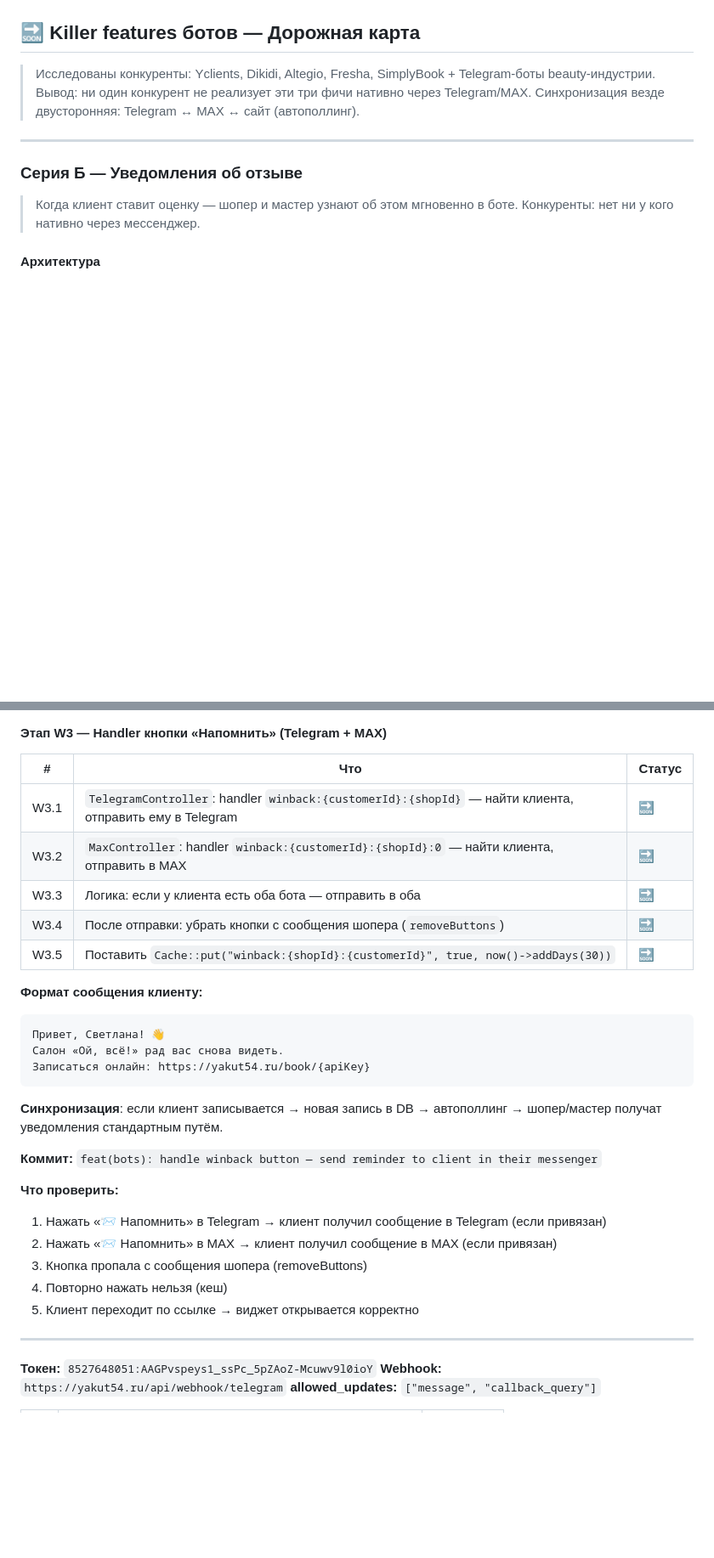
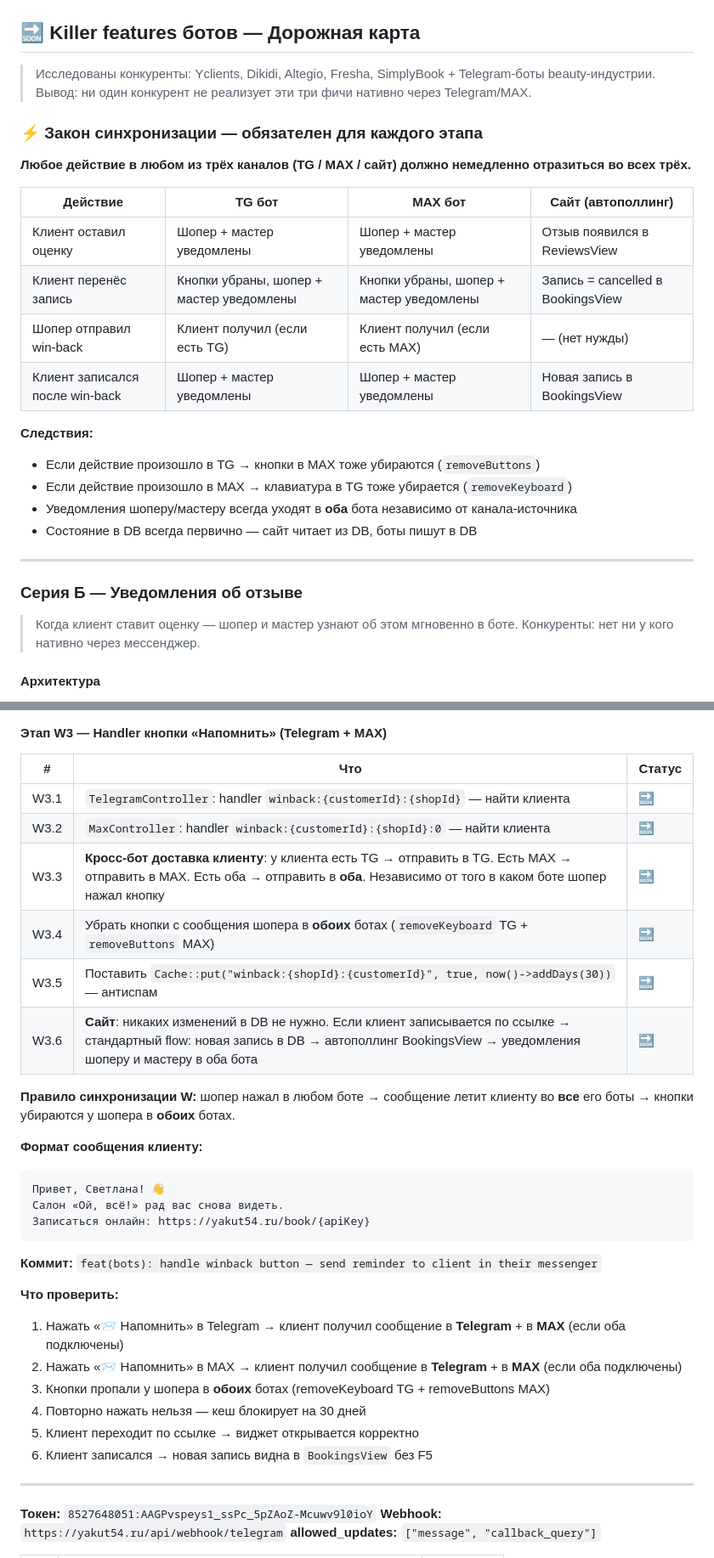
Before and after one commit to yakut54/service-box, a Markdown page: PLAN.md, 2 parts joined by grey strips. Shown at 85% size. Rendered like a GitHub page; blank space fills up the shorter version.

````diff
--- a/PLAN.md
+++ b/PLAN.md
@@ -161,7 +161,23 @@ servicebox/
 
 > Исследованы конкуренты: Yclients, Dikidi, Altegio, Fresha, SimplyBook + Telegram-боты beauty-индустрии.
 > Вывод: ни один конкурент не реализует эти три фичи нативно через Telegram/MAX.
-> Синхронизация везде двусторонняя: Telegram ↔ MAX ↔ сайт (автополлинг).
+
+### ⚡ Закон синхронизации — обязателен для каждого этапа
+
+**Любое действие в любом из трёх каналов (TG / MAX / сайт) должно немедленно отразиться во всех трёх.**
+
+| Действие | TG бот | MAX бот | Сайт (автополлинг) |
+|---|---|---|---|
+| Клиент оставил оценку | Шопер + мастер уведомлены | Шопер + мастер уведомлены | Отзыв появился в ReviewsView |
+| Клиент перенёс запись | Кнопки убраны, шопер + мастер уведомлены | Кнопки убраны, шопер + мастер уведомлены | Запись = cancelled в BookingsView |
+| Шопер отправил win-back | Клиент получил (если есть TG) | Клиент получил (если есть MAX) | — (нет нужды) |
+| Клиент записался после win-back | Шопер + мастер уведомлены | Шопер + мастер уведомлены | Новая запись в BookingsView |
+
+**Следствия:**
+- Если действие произошло в TG → кнопки в MAX тоже убираются (`removeButtons`)
+- Если действие произошло в MAX → клавиатура в TG тоже убирается (`removeKeyboard`)
+- Уведомления шоперу/мастеру всегда уходят в **оба** бота независимо от канала-источника
+- Состояние в DB всегда первично — сайт читает из DB, боты пишут в DB
 
 ---
 
@@ -351,11 +369,14 @@ servicebox/
 
 | # | Что | Статус |
 |---|---|---|
-| W3.1 | `TelegramController`: handler `winback:{customerId}:{shopId}` — найти клиента, отправить ему в Telegram | 🔜 |
-| W3.2 | `MaxController`: handler `winback:{customerId}:{shopId}:0` — найти клиента, отправить в MAX | 🔜 |
-| W3.3 | Логика: если у клиента есть оба бота — отправить в оба | 🔜 |
-| W3.4 | После отправки: убрать кнопки с сообщения шопера (`removeButtons`) | 🔜 |
-| W3.5 | Поставить `Cache::put("winback:{shopId}:{customerId}", true, now()->addDays(30))` | 🔜 |
+| W3.1 | `TelegramController`: handler `winback:{customerId}:{shopId}` — найти клиента | 🔜 |
+| W3.2 | `MaxController`: handler `winback:{customerId}:{shopId}:0` — найти клиента | 🔜 |
+| W3.3 | **Кросс-бот доставка клиенту**: у клиента есть TG → отправить в TG. Есть MAX → отправить в MAX. Есть оба → отправить в **оба**. Независимо от того в каком боте шопер нажал кнопку | 🔜 |
+| W3.4 | Убрать кнопки с сообщения шопера в **обоих** ботах (`removeKeyboard` TG + `removeButtons` MAX) | 🔜 |
+| W3.5 | Поставить `Cache::put("winback:{shopId}:{customerId}", true, now()->addDays(30))` — антиспам | 🔜 |
+| W3.6 | **Сайт**: никаких изменений в DB не нужно. Если клиент записывается по ссылке → стандартный flow: новая запись в DB → автополлинг BookingsView → уведомления шоперу и мастеру в оба бота | 🔜 |
+
+**Правило синхронизации W:** шопер нажал в любом боте → сообщение летит клиенту во **все** его боты → кнопки убираются у шопера в **обоих** ботах.
 
 **Формат сообщения клиенту:**
 ```
@@ -364,16 +385,15 @@ servicebox/
 Записаться онлайн: https://yakut54.ru/book/{apiKey}
 ```
 
-**Синхронизация**: если клиент записывается → новая запись в DB → автополлинг → шопер/мастер получат уведомления стандартным путём.
-
 **Коммит:** `feat(bots): handle winback button — send reminder to client in their messenger`
 
 **Что проверить:**
-1. Нажать «📨 Напомнить» в Telegram → клиент получил сообщение в Telegram (если привязан)
-2. Нажать «📨 Напомнить» в MAX → клиент получил сообщение в MAX (если привязан)
-3. Кнопка пропала с сообщения шопера (removeButtons)
-4. Повторно нажать нельзя (кеш)
+1. Нажать «📨 Напомнить» в Telegram → клиент получил сообщение в **Telegram** + в **MAX** (если оба подключены)
+2. Нажать «📨 Напомнить» в MAX → клиент получил сообщение в **Telegram** + в **MAX** (если оба подключены)
+3. Кнопки пропали у шопера в **обоих** ботах (removeKeyboard TG + removeButtons MAX)
+4. Повторно нажать нельзя — кеш блокирует на 30 дней
 5. Клиент переходит по ссылке → виджет открывается корректно
+6. Клиент записался → новая запись видна в `BookingsView` без F5
 
 ---
 
````
Also changed, not shown: other parts of PLAN.md (+16 -14 lines).
